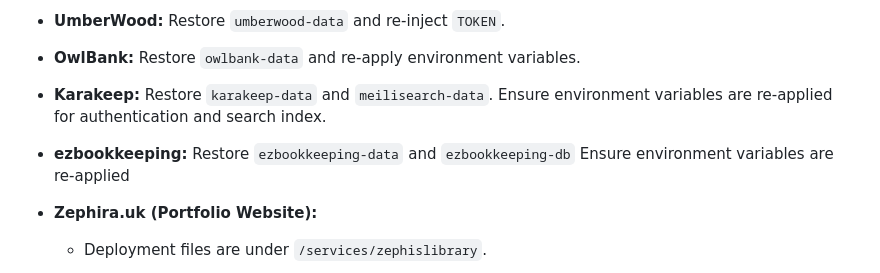
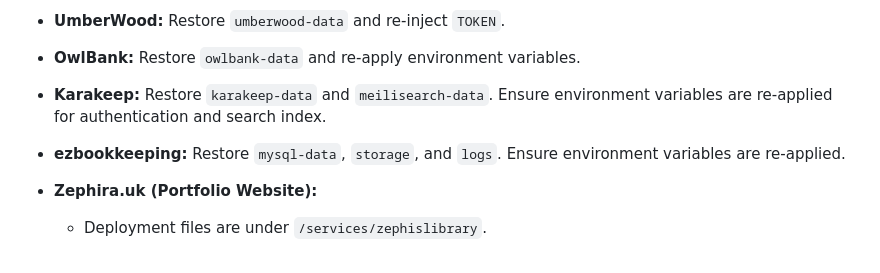
Before and after one commit to Zephira58/sysadmin, a Markdown page: docs/recovery.md, the part around the change. Drawn GitHub-style.

```diff
--- a/docs/recovery.md
+++ b/docs/recovery.md
@@ -91,7 +91,7 @@ Dockploy can redeploy all services directly from the GitHub repo.
 * **UmberWood:** Restore `umberwood-data` and re-inject `TOKEN`.
 * **OwlBank:** Restore `owlbank-data` and re-apply environment variables.
 * **Karakeep:** Restore `karakeep-data` and `meilisearch-data`. Ensure environment variables are re-applied for authentication and search index.
-* **ezbookkeeping:** Restore `ezbookkeeping-data` and `ezbookkeeping-db` Ensure environment variables are re-applied
+* **ezbookkeeping:** Restore `mysql-data`, `storage`, and `logs`. Ensure environment variables are re-applied.
 * **Zephira.uk (Portfolio Website):**
 
   * Deployment files are under `/services/zephislibrary`.
```
Also changed, not shown: docs/overview.md (+1 -1 lines).
